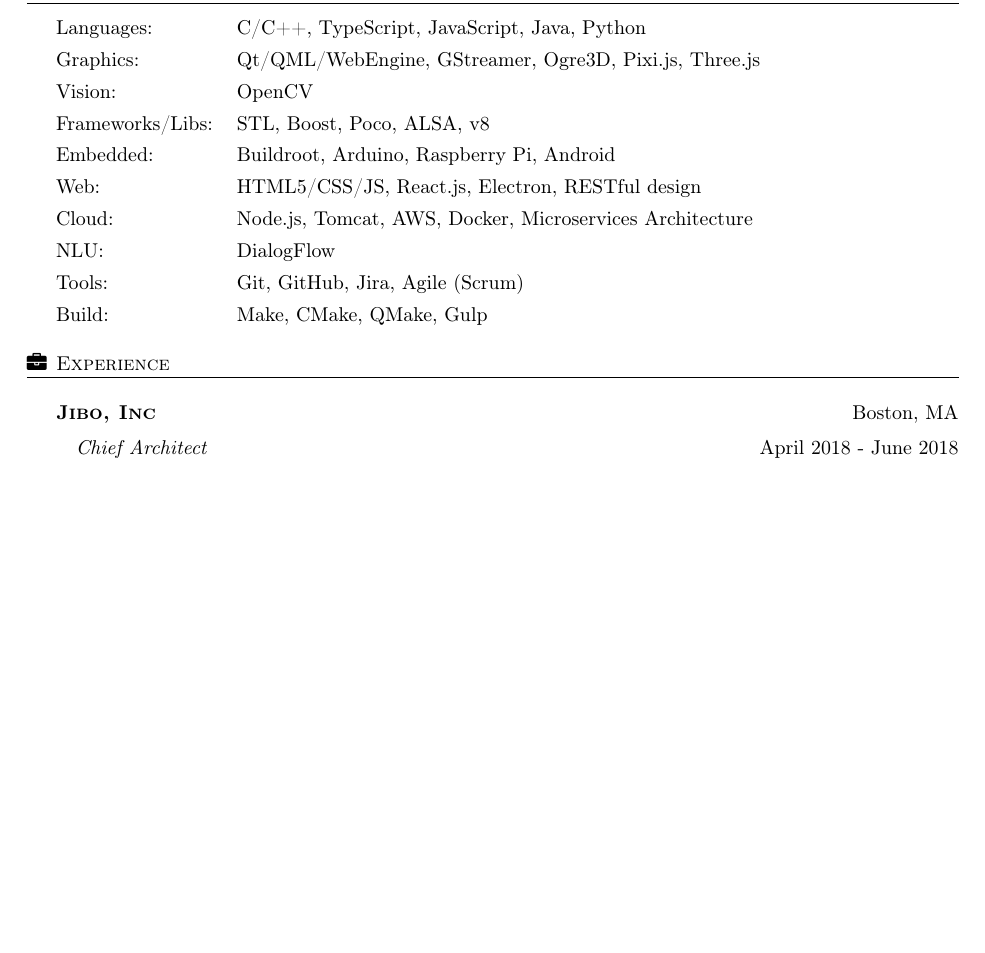
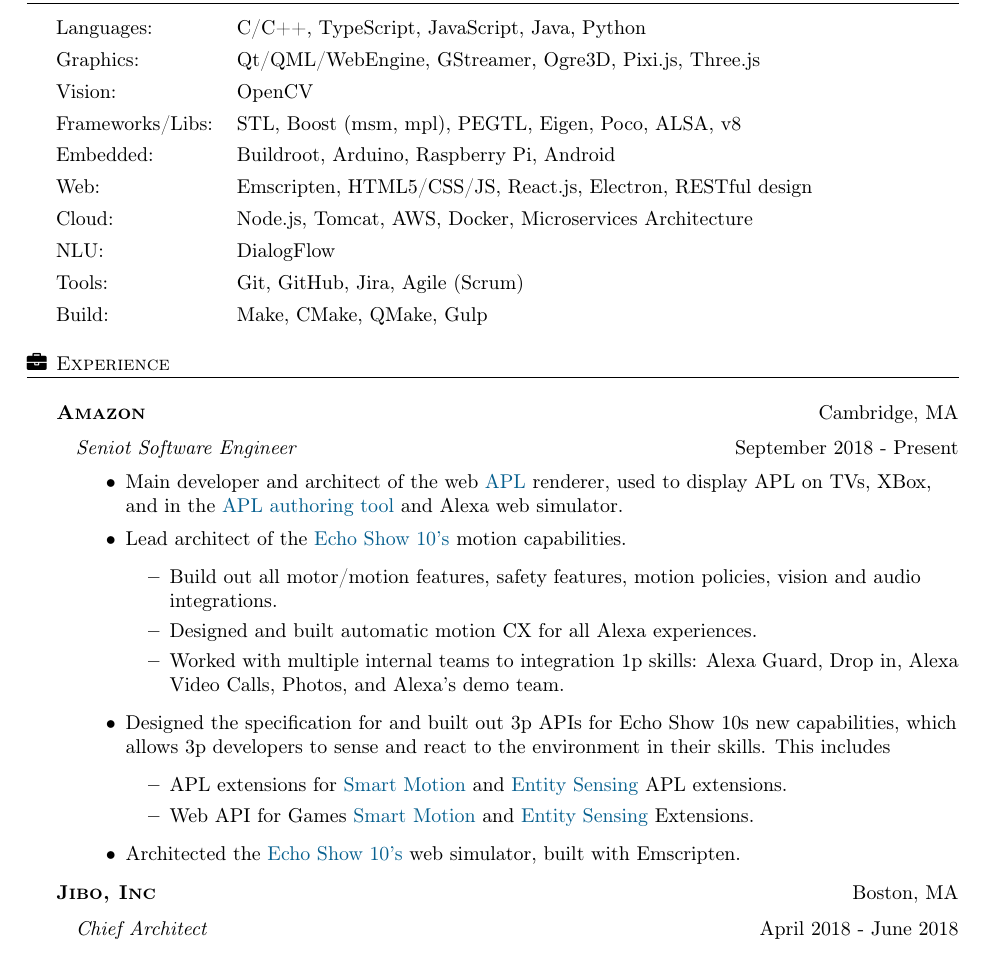
Before and after one commit to golgobot/resume, a LaTeX CV (resume.tex): part of page 1 of 3, cut so that both start at the same text, the shorter picture padded with empty space. Compiled offline with pdfLaTeX.

Commit message:
Added amazon

```diff
--- a/resume.tex
+++ b/resume.tex
@@ -116,9 +116,9 @@
 Languages: &            C/C++, TypeScript, JavaScript, Java, Python\\[4pt]
 Graphics: &             Qt/QML/WebEngine, GStreamer, Ogre3D, Pixi.js, Three.js\\[4pt]
 Vision: &               OpenCV\\[4pt]
-Frameworks/Libs: &      STL, Boost, Poco, ALSA, v8\\[4pt]
+Frameworks/Libs: &      STL, Boost (msm, mpl), PEGTL, Eigen, Poco, ALSA, v8\\[4pt]
 Embedded: &             Buildroot, Arduino, Raspberry Pi, Android\\[4pt]
-Web: &                  HTML5/CSS/JS, React.js, Electron, RESTful design\\[4pt]
+Web: &                  Emscripten, HTML5/CSS/JS, React.js, Electron, RESTful design\\[4pt]
 Cloud: &                Node.js, Tomcat, AWS, Docker, Microservices Architecture\\[4pt]
 NLU: &                  DialogFlow\\[4pt]
 Tools: &                Git, GitHub, Jira, Agile (Scrum)\\[4pt]
@@ -130,6 +130,35 @@
 %==== Experience ====%
 \header{\faBriefcase \hspace{1pt} Experience}
 \vspace{1mm}
+
+\textbf{\textsc{Amazon}} \hfill Cambridge, MA\\
+\vspace{2mm}
+
+\begin{addmargin}[1em]{0em}
+    \textit{Seniot Software Engineer} \hfill September 2018 - Present\\
+    \vspace{-1mm}
+    \begin{itemize} \itemsep 1pt
+        \item Main developer and architect of the web \href{https://developer.amazon.com/en-US/docs/alexa/alexa-presentation-language/understand-apl.html}{APL} renderer,
+            used to display APL on TVs, XBox, and in the \href{https://developer.amazon.com/alexa/console/ask/displays}{APL authoring tool} and Alexa web simulator.
+        \item Lead architect of the \href{https://www.amazon.com/dp/B07VHZ41L8/}{Echo Show 10's} motion capabilities.
+        \begin{itemize}
+            \item Build out all motor/motion features, safety features, motion policies, vision and audio integrations.
+            \item Designed and built automatic motion CX for all Alexa experiences.
+            \item Worked with multiple internal teams to integration 1p skills: Alexa Guard, Drop in, Alexa Video Calls, Photos, and Alexa's demo team.
+        \end{itemize}
+        \item Designed the specification for and built out 3p APIs for Echo Show 10s new capabilities, which allows
+            3p developers to sense and react to the environment in their skills. This includes
+        \begin{itemize}
+            \item APL extensions for \href{https://developer.amazon.com/de-DE/docs/alexa/alexa-presentation-language/apl-ext-smart-motion.html}{Smart Motion}
+                and \href{https://developer.amazon.com/de-DE/docs/alexa/alexa-presentation-language/apl-ext-entity-sensing.html}{Entity Sensing} APL extensions.
+            \item Web API for Games \href{https://developer.amazon.com/en-US/docs/alexa/web-api-for-games/alexa-games-extensions-smartmotion.html}{Smart Motion}
+                and \href{https://developer.amazon.com/en-US/docs/alexa/web-api-for-games/alexa-games-extensions-entitysensing.html}{Entity Sensing} Extensions.
+        \end{itemize}
+        \item Architected the \href{https://developer.amazon.com/en-US/docs/alexa/alexa-presentation-language/test-apl-skills-dev-console.html#use-the-smart-motion-simulator}{Echo Show 10's}
+            web simulator, built with Emscripten.
+    \end{itemize}
+
+\end{addmargin}
 
 \textbf{\textsc{Jibo, Inc}} \hfill Boston, MA\\
 \vspace{2mm}
```
Also changed, not shown: resume.pdf.
